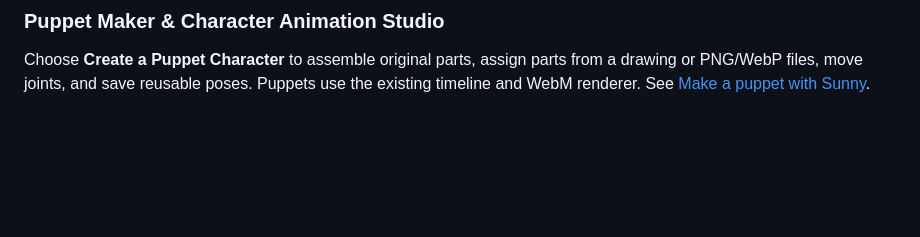
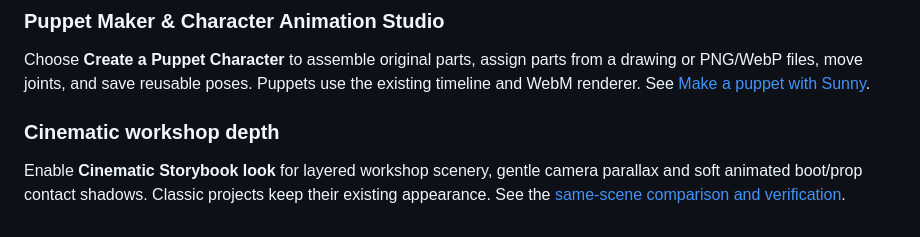
Before and after one commit to larrinamsalva/ChipToons, a Markdown page: README.md, the part around the change. GitHub-like rendering; blank space fills up the shorter version.

Commit message:
Add optional cinematic workshop depth and grounded animation shadows

```diff
--- a/README.md
+++ b/README.md
@@ -210,3 +210,7 @@ Choose **Help Me Make My Cartoon** to review a local story plan, audition real c
 ### Puppet Maker & Character Animation Studio
 
 Choose **Create a Puppet Character** to assemble original parts, assign parts from a drawing or PNG/WebP files, move joints, and save reusable poses. Puppets use the existing timeline and WebM renderer. See [Make a puppet with Sunny](docs/CREATOR_GUIDE.md#make-a-puppet-with-sunny).
+
+### Cinematic workshop depth
+
+Enable **Cinematic Storybook look** for layered workshop scenery, gentle camera parallax and soft animated boot/prop contact shadows. Classic projects keep their existing appearance. See the [same-scene comparison and verification](docs/CINEMATIC_WORKSHOP_DEPTH.md).
```
Also changed, not shown: docs/CINEMATIC_WORKSHOP_DEPTH.md (added, +39 -0 lines), docs/cinematic-workshop-depth/cinematic-workshop.png (added), docs/cinematic-workshop-depth/classic-workshop.png (added), docs/cinematic-workshop-depth/decoded-workshop.png (added), 7 other files.
